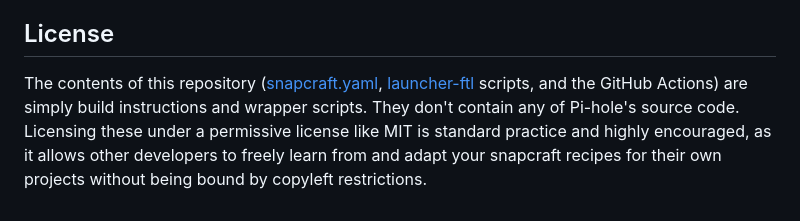
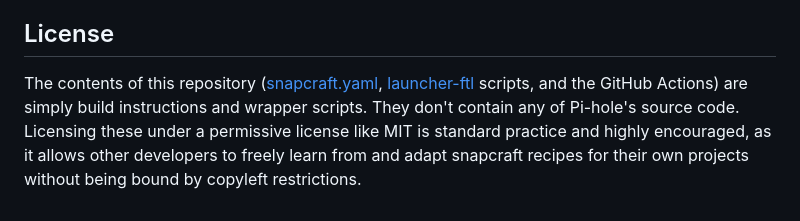
Before and after one commit to rajannpatel/snap-pi-hole, a Markdown page: README.md, the part around the change. GitHub-like rendering.

Commit message:
docs: update license section text in README for clarity

```diff
--- a/README.md
+++ b/README.md
@@ -327,4 +327,4 @@ No decision required for the snap to function — just for it to be
 
 ## License
 
-The contents of this repository ([snapcraft.yaml](snapcraft.yaml), [launcher-ftl](snap/local/launcher-ftl) scripts, and the GitHub Actions) are simply build instructions and wrapper scripts. They don't contain any of Pi-hole's source code. Licensing these under a permissive license like MIT is standard practice and highly encouraged, as it allows other developers to freely learn from and adapt your snapcraft recipes for their own projects without being bound by copyleft restrictions.
+The contents of this repository ([snapcraft.yaml](snapcraft.yaml), [launcher-ftl](snap/local/launcher-ftl) scripts, and the GitHub Actions) are simply build instructions and wrapper scripts. They don't contain any of Pi-hole's source code. Licensing these under a permissive license like MIT is standard practice and highly encouraged, as it allows other developers to freely learn from and adapt snapcraft recipes for their own projects without being bound by copyleft restrictions.
```
